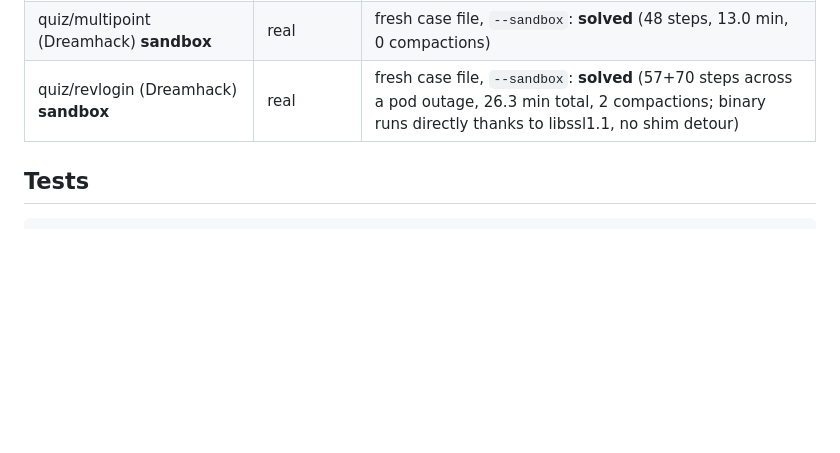
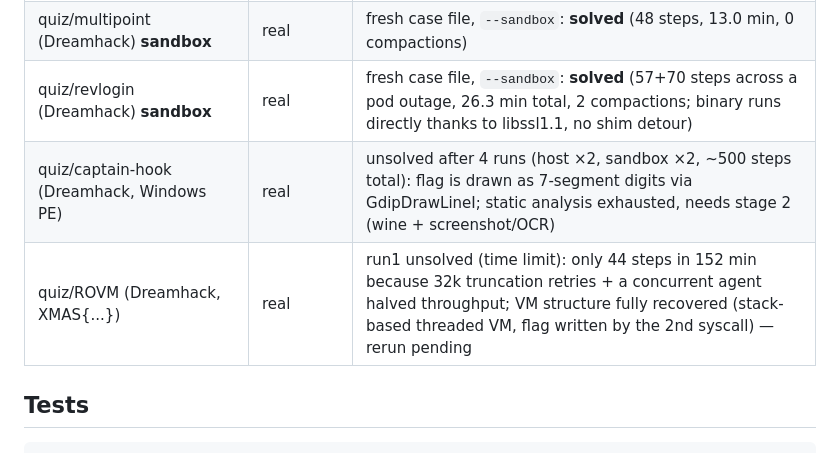
Before and after one commit to DAADAISMYLIFE/revagent, a Markdown page: README.md, the part around the change. Drawn GitHub-style; blank space fills up the shorter version.

Commit message:
bench: captain-hook run 4 and ROVM run 1 results
Co-Authored-By: Claude Fable 5.1 <noreply@anthropic.com>

````diff
--- a/README.md
+++ b/README.md
@@ -84,6 +84,8 @@ Design: [docs/superpowers/specs/2026-09-19-revagent-design.md](docs/superpowers/
 | quiz/revlogin (Dreamhack) | real | run1 unsolved (step limit, 150 steps); run2 with playbook v2 **solved** (154 steps, 53.4 min, 5 compactions) |
 | quiz/multipoint (Dreamhack) **sandbox** | real | fresh case file, `--sandbox`: **solved** (48 steps, 13.0 min, 0 compactions) |
 | quiz/revlogin (Dreamhack) **sandbox** | real | fresh case file, `--sandbox`: **solved** (57+70 steps across a pod outage, 26.3 min total, 2 compactions; binary runs directly thanks to libssl1.1, no shim detour) |
+| quiz/captain-hook (Dreamhack, Windows PE) | real | unsolved after 4 runs (host ×2, sandbox ×2, ~500 steps total): flag is drawn as 7-segment digits via GdipDrawLineI; static analysis exhausted, needs stage 2 (wine + screenshot/OCR) |
+| quiz/ROVM (Dreamhack, XMAS{...}) | real | run1 unsolved (time limit): only 44 steps in 152 min because 32k truncation retries + a concurrent agent halved throughput; VM structure fully recovered (stack-based threaded VM, flag written by the 2nd syscall) — rerun pending |
 
 ## Tests
 ```bash
````
